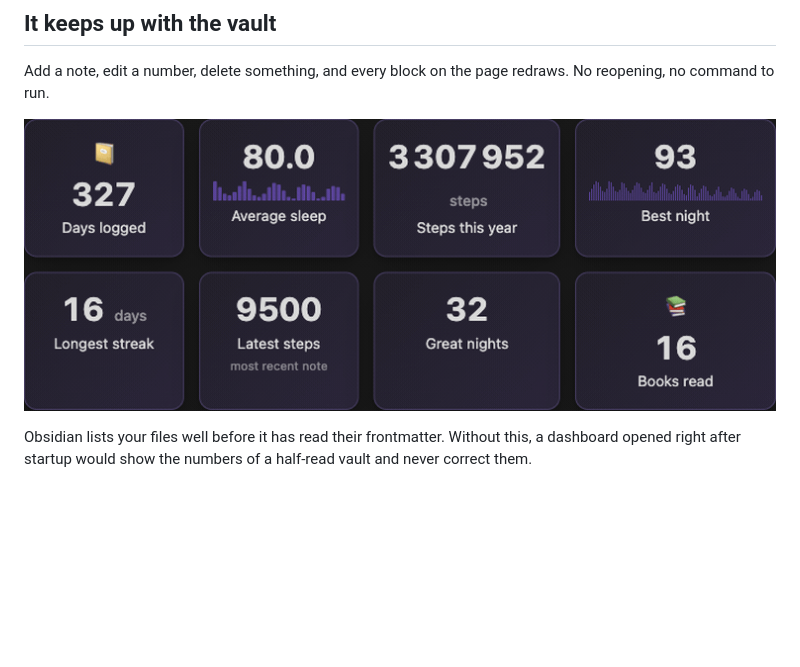
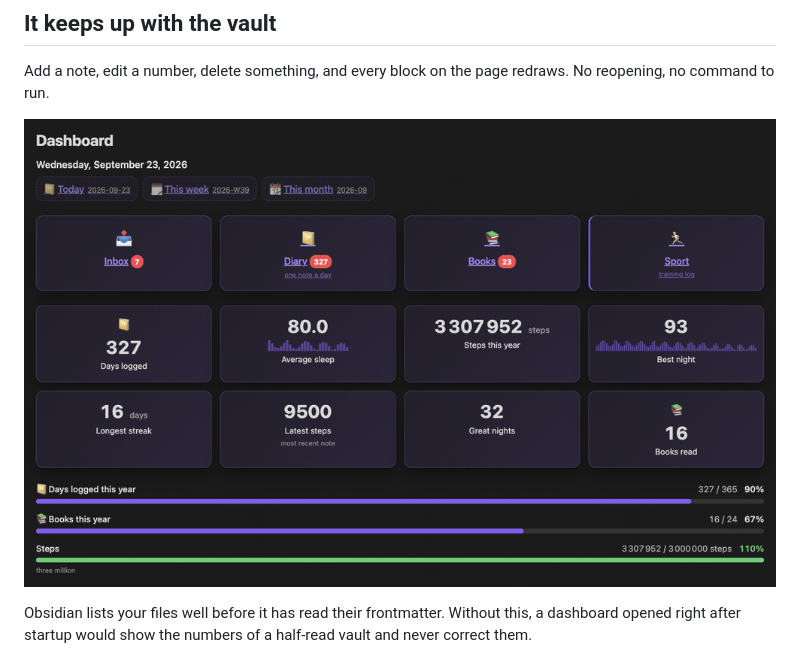
Before and after one commit to Dimagious/dashsidian, a Markdown page: README.md, the part around the change. Rendered like a GitHub page; pictures changed too: docs/screens/dashboard-wide.gif (added), docs/screens/live-update.gif (deleted); blank space fills up the shorter version.

```diff
--- a/README.md
+++ b/README.md
@@ -191,7 +191,7 @@ Monday here, Sunday in the US, Canada and Japan.
 Add a note, edit a number, delete something, and every block on the page redraws. No
 reopening, no command to run.
 
-![Counters and sparklines updating as notes are added to the vault](docs/screens/live-update.gif)
+![Every block on the page redrawing as notes are added to the vault](docs/screens/dashboard-wide.gif)
 
 Obsidian lists your files well before it has read their frontmatter. Without this, a
 dashboard opened right after startup would show the numbers of a half-read vault and never
```
Also changed, not shown: 2 other files.
